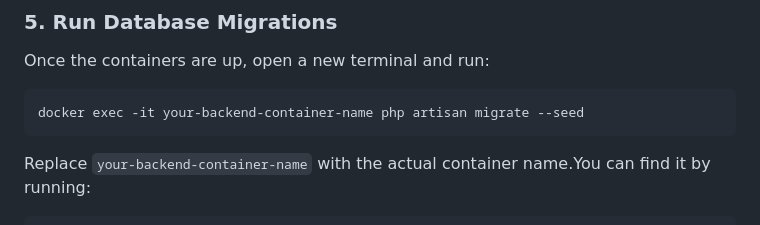
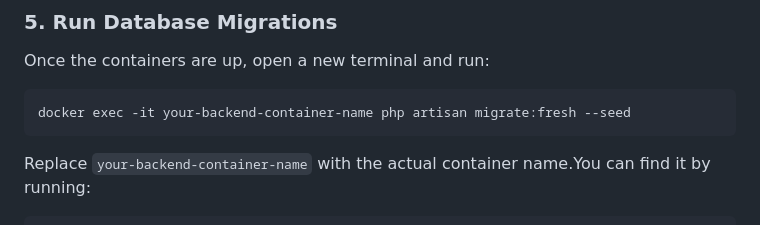
Before and after one commit to phonixcode/innoscripta-news, a Markdown page: README.md, the part around the change. GitHub-like rendering.

````diff
--- a/README.md
+++ b/README.md
@@ -50,7 +50,7 @@ This will start the following services:
 ### 5. Run Database Migrations
 Once the containers are up, open a new terminal and run:
 ```sh
-docker exec -it your-backend-container-name php artisan migrate --seed
+docker exec -it your-backend-container-name php artisan migrate:fresh --seed
 ```
 Replace `your-backend-container-name` with the actual container name.You can find it by running:
 ```sh
````
